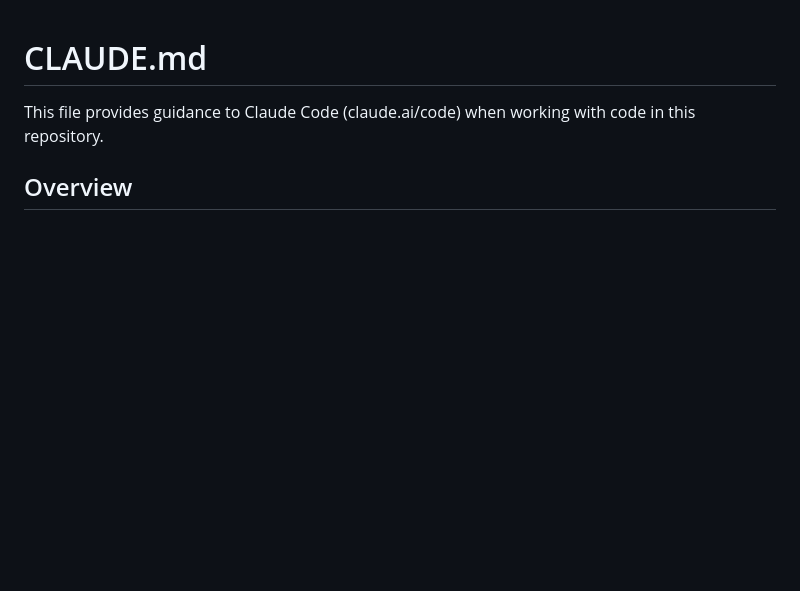
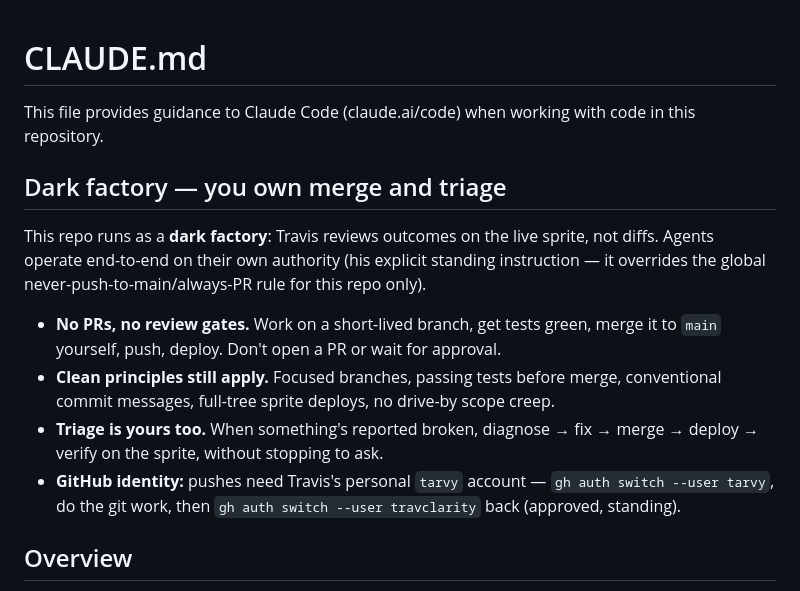
Before and after one commit to tarvy/sum-beach-trivia, a Markdown page: CLAUDE.md, the part around the change. Rendered like a GitHub page; blank space fills up the shorter version.

Commit message:
docs(CLAUDE.md): dark factory — agents own merging and triage, no PRs
Travis's standing instruction: he reviews outcomes on the live sprite, not
diffs. Agents keep clean principles (branches, green tests, conventional
commits, full-tree deploys) but merge to main and handle triage themselves.

Co-Authored-By: Claude Fable 5 <noreply@anthropic.com>

```diff
--- a/CLAUDE.md
+++ b/CLAUDE.md
@@ -1,6 +1,15 @@
 # CLAUDE.md
 
 This file provides guidance to Claude Code (claude.ai/code) when working with code in this repository.
+
+## Dark factory — you own merge and triage
+
+This repo runs as a **dark factory**: Travis reviews outcomes on the live sprite, not diffs. Agents operate end-to-end on their own authority (his explicit standing instruction — it overrides the global never-push-to-main/always-PR rule for this repo only).
+
+- **No PRs, no review gates.** Work on a short-lived branch, get tests green, merge it to `main` yourself, push, deploy. Don't open a PR or wait for approval.
+- **Clean principles still apply.** Focused branches, passing tests before merge, conventional commit messages, full-tree sprite deploys, no drive-by scope creep.
+- **Triage is yours too.** When something's reported broken, diagnose → fix → merge → deploy → verify on the sprite, without stopping to ask.
+- **GitHub identity:** pushes need Travis's personal `tarvy` account — `gh auth switch --user tarvy`, do the git work, then `gh auth switch --user travclarity` back (approved, standing).
 
 ## Overview
 
```
